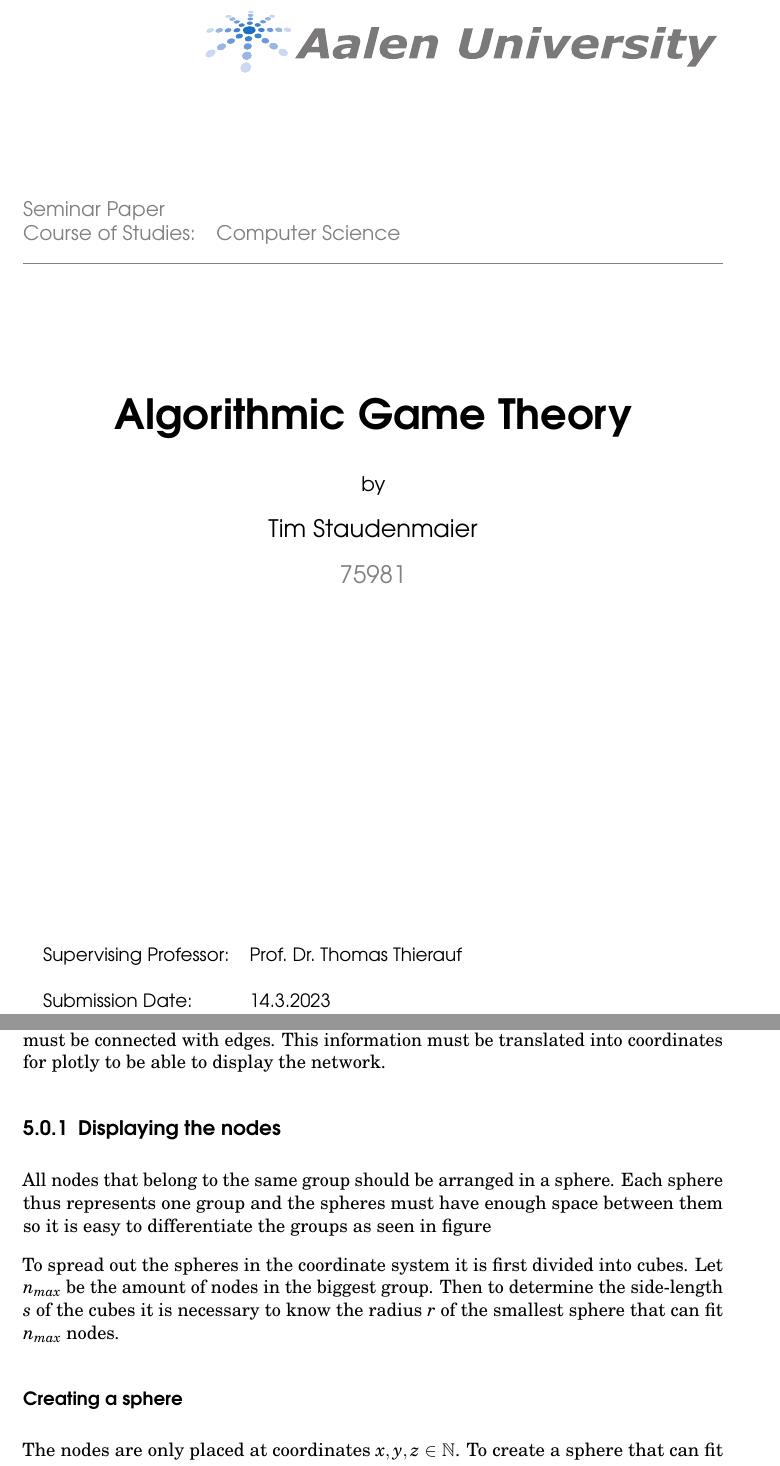
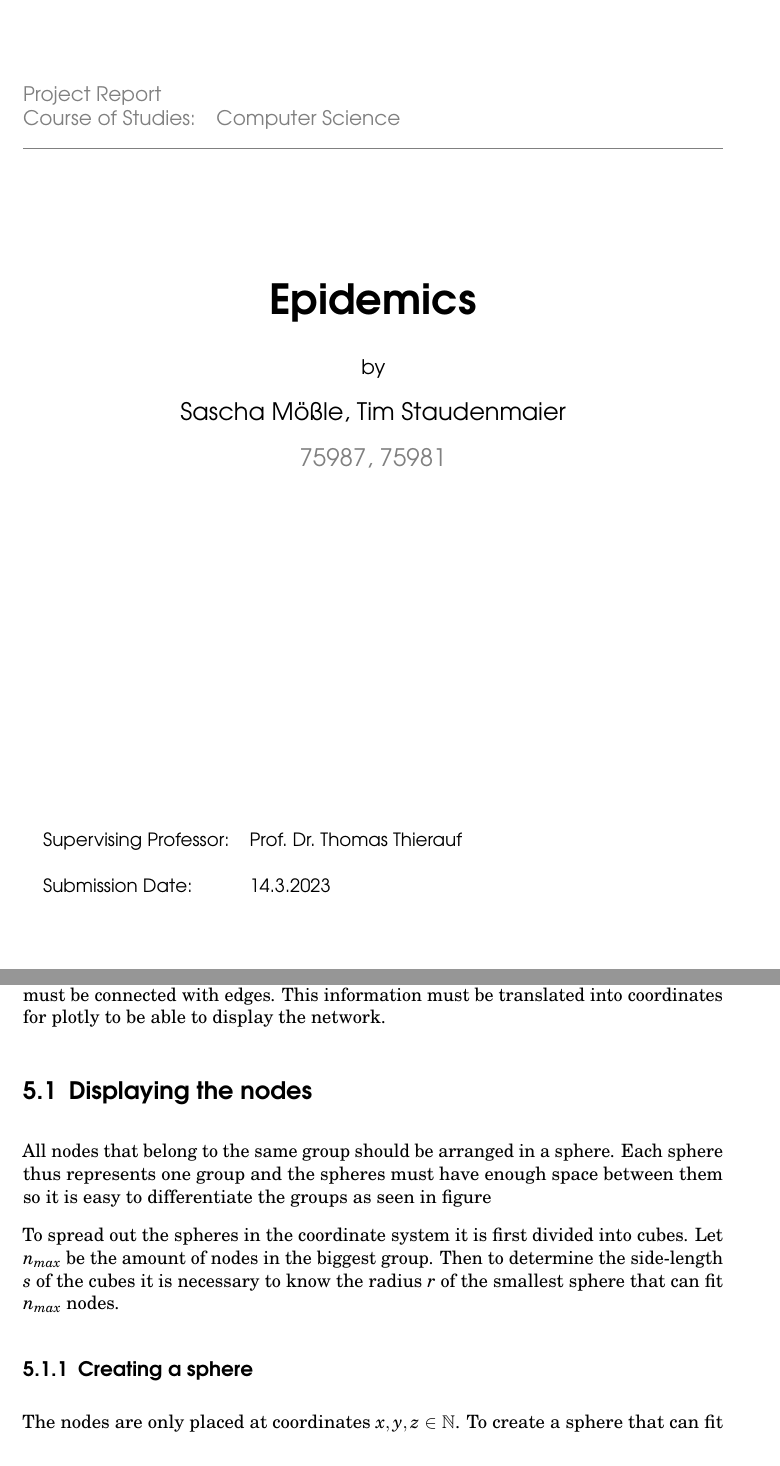
Before and after one commit to Ayamur0/EpidemicsSimulator, a LaTeX thesis (documentation/main.tex, which reads documentation/tex/imp1_graph_display.tex): two parts of pages 1 and 28 of 45, joined at a grey line, cut at the place of the change. Compiled offline with pdfLaTeX.

Commit message:
Latex change subsections to sections

```diff
--- a/documentation/main.tex
+++ b/documentation/main.tex
@@ -16,9 +16,9 @@
 %--- Art der Arbeit
 % Erlaubte Werte:
 %   \Praxissemesterbericht
-%   \Projektbericht
+\Projektbericht
 %   \Bachelorarbeit
-\Seminararbeit
+%   \Seminararbeit
 %   \Masterarbeit
 
 %--- Studiengang:
@@ -28,10 +28,10 @@
 %   \DataScience
 \Informatik
 
-\title{Algorithmic Game Theory}
+\title{Epidemics}
 
-\author{Tim Staudenmaier}
-\matrikelnr{75981}
+\author{Sascha Mößle, Tim Staudenmaier}
+\matrikelnr{75987, 75981}
 
 %--- Ist der Erstbetreuer (\examinerA) an der Hochschule ein Professor?
 % Erlaubte Werte:
--- a/documentation/tex/imp1_graph_display.tex
+++ b/documentation/tex/imp1_graph_display.tex
@@ -4,14 +4,14 @@ Originally it was intended to display the networks in 2D with a 3D representatio
 
 The python package plotly \cite{plotly} is used to display the networks in 3D. \texttt{plotly.graph\_objs} offers the \texttt{Scatter3d} function which is used to draw both the nodes and edges. For the nodes the function takes in three lists of coordinates, one for each axis x, y and z. For the edges it also requires these three lists but here the first coordinate is the start point for a edge and the second the end point, after that a None entry must follow and then the next edge coordinates. Currently the only information that is generated for graphs is the amount of nodes in each group and lists of which node ids must be connected with edges. This information must be translated into coordinates for plotly to be able to display the network.
 
-\subsection{Displaying the nodes}
+\section{Displaying the nodes}
 \label{sub:displayNodes}
 All nodes that belong to the same group should be arranged in a sphere. Each sphere thus represents one group and the spheres must have enough space between them so it is easy to differentiate the groups as seen in figure %TODO ref .
 %  TODO insert example image
 
 To spread out the spheres in the coordinate system it is first divided into cubes. Let $n_{max}$ be the amount of nodes in the biggest group. Then to determine the side-length $s$ of the cubes it is necessary to know the radius $r$ of the smallest sphere that can fit $n_{max}$ nodes.
 
-\subsubsection{Creating a sphere}
+\subsection{Creating a sphere}
 The nodes are only placed at coordinates $x,y,z \in \mathbb{N}$. To create a sphere that can fit $n_{max}$ nodes the radius needs to be known before calculating the exact coordinates. The problem with this is the only way to get the exact radius for a sphere that can fit $n_{max}$ nodes that all are at at coordinates $x,y,z \in \mathbb{N}$ is using the algorithm depicted in \ref{alg:exact_radius}.
 \begin{algorithm}
 \caption{Calculating exact radius}
```
Also changed, not shown: documentation/tex/imp2_simulation.tex (+1 -1 lines), documentation/tex/imp_general.tex (+5 -5 lines), documentation/tex/imp1_graph_display.tex (6 more changed lines).
